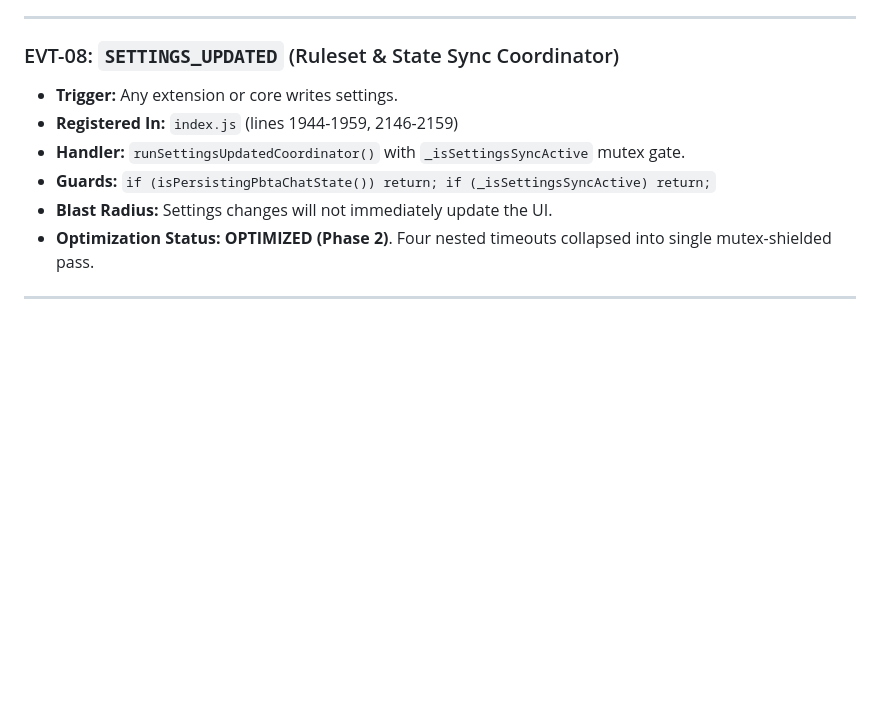
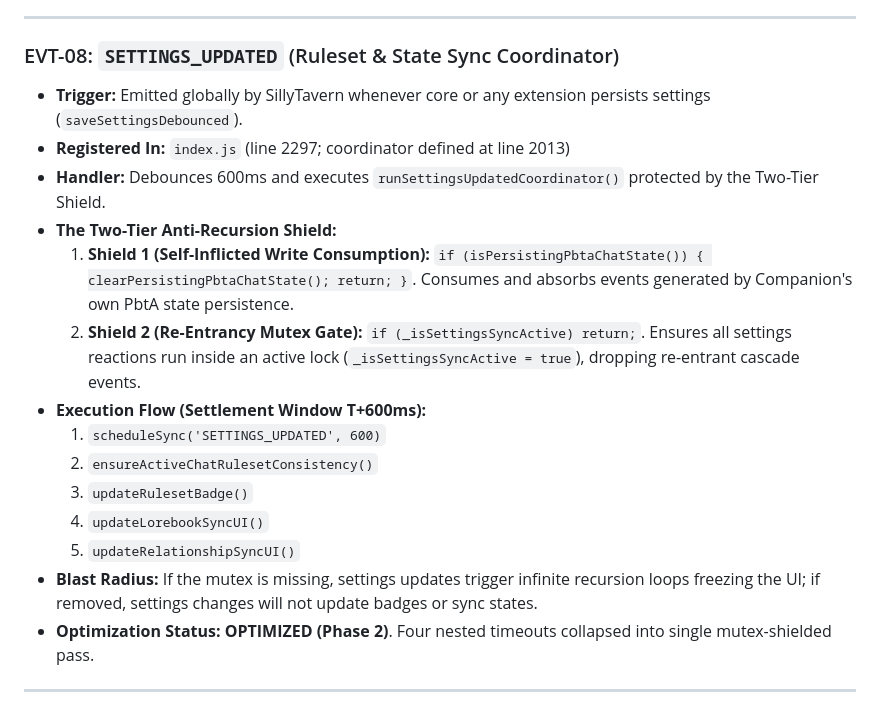
Before and after one commit to dave9991/MultiHogCompanion, a Markdown page: LISTENERS.md, the part around the change. GitHub-like rendering; blank space fills up the shorter version.

```diff
--- a/LISTENERS.md
+++ b/LISTENERS.md
@@ -212,11 +212,19 @@ T+600ms:  [index.js] runSettingsUpdatedCoordinator() executes under _isSettingsS
 ---
 
 ### EVT-08: `SETTINGS_UPDATED` (Ruleset & State Sync Coordinator)
-* **Trigger:** Any extension or core writes settings.
-* **Registered In:** `index.js` (lines 1944-1959, 2146-2159)
-* **Handler:** `runSettingsUpdatedCoordinator()` with `_isSettingsSyncActive` mutex gate.
-* **Guards:** `if (isPersistingPbtaChatState()) return; if (_isSettingsSyncActive) return;`
-* **Blast Radius:** Settings changes will not immediately update the UI.
+* **Trigger:** Emitted globally by SillyTavern whenever core or any extension persists settings (`saveSettingsDebounced`).
+* **Registered In:** `index.js` (line 2297; coordinator defined at line 2013)
+* **Handler:** Debounces 600ms and executes `runSettingsUpdatedCoordinator()` protected by the Two-Tier Shield.
+* **The Two-Tier Anti-Recursion Shield:**
+  1. **Shield 1 (Self-Inflicted Write Consumption):** `if (isPersistingPbtaChatState()) { clearPersistingPbtaChatState(); return; }`. Consumes and absorbs events generated by Companion's own PbtA state persistence.
+  2. **Shield 2 (Re-Entrancy Mutex Gate):** `if (_isSettingsSyncActive) return;`. Ensures all settings reactions run inside an active lock (`_isSettingsSyncActive = true`), dropping re-entrant cascade events.
+* **Execution Flow (Settlement Window T+600ms):**
+  1. `scheduleSync('SETTINGS_UPDATED', 600)`
+  2. `ensureActiveChatRulesetConsistency()`
+  3. `updateRulesetBadge()`
+  4. `updateLorebookSyncUI()`
+  5. `updateRelationshipSyncUI()`
+* **Blast Radius:** If the mutex is missing, settings updates trigger infinite recursion loops freezing the UI; if removed, settings changes will not update badges or sync states.
 * **Optimization Status:** **OPTIMIZED (Phase 2)**. Four nested timeouts collapsed into single mutex-shielded pass.
 
 ---
```
Also changed, not shown: docs/host-sillytavern.md (+13 -0 lines), docs/listeners-and-lifecycle.md (+7 -0 lines).
